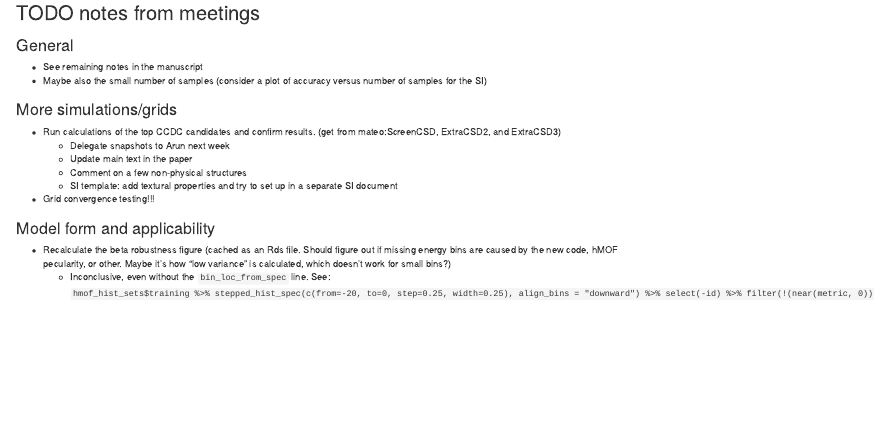
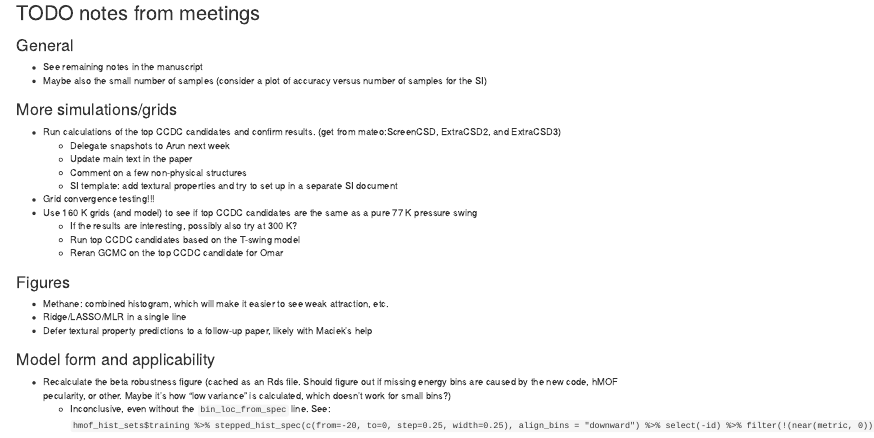
Before and after one commit to snurr-group/energygrid, an R Markdown document (Notebooks/figures.Rmd): the page in a window 1100 px wide, from 17130 px down. Rendered offline with R 4.5, knitr and Pandoc, with nearby package versions; some code elsewhere in the file could not run offline; common packages that the code uses without loading them are loaded.

Commit message:
Add new action items based on discussion with Omar

```diff
--- a/Notebooks/figures.Rmd
+++ b/Notebooks/figures.Rmd
@@ -1032,6 +1032,15 @@ list(50, 100, 500, 1000) %>%
   * Comment on a few non-physical structures
   * SI template: add textural properties and try to set up in a separate SI document
 * Grid convergence testing!!!
+* Use 160 K grids (and model) to see if top CCDC candidates are the same as a pure 77 K pressure swing
+  * If the results are interesting, possibly also try at 300 K?
+  * Run top CCDC candidates based on the T-swing model
+  * Reran GCMC on the top CCDC candidate for Omar
+
+### Figures
+* Methane: combined histogram, which will make it easier to see weak attraction, etc.
+* Ridge/LASSO/MLR in a single line
+* Defer textural property predictions to a follow-up paper, likely with Maciek's help
 
 ### Model form and applicability
 * Recalculate the beta robustness figure (cached as an Rds file.  Should figure out if missing energy bins are caused by the new code, hMOF pecularity, or other.  Maybe it's how "low variance" is calculated, which doesn't work for small bins?)
```
